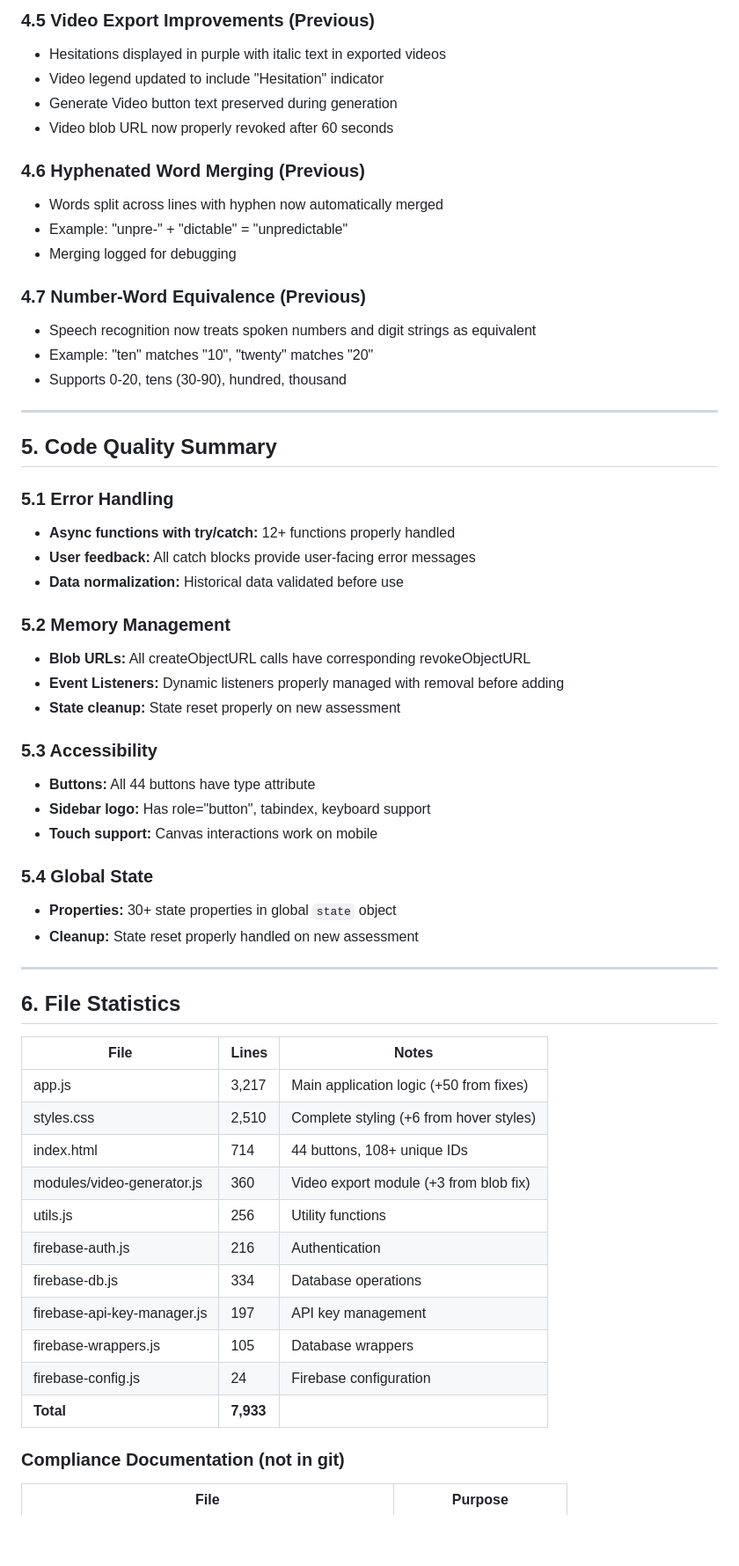
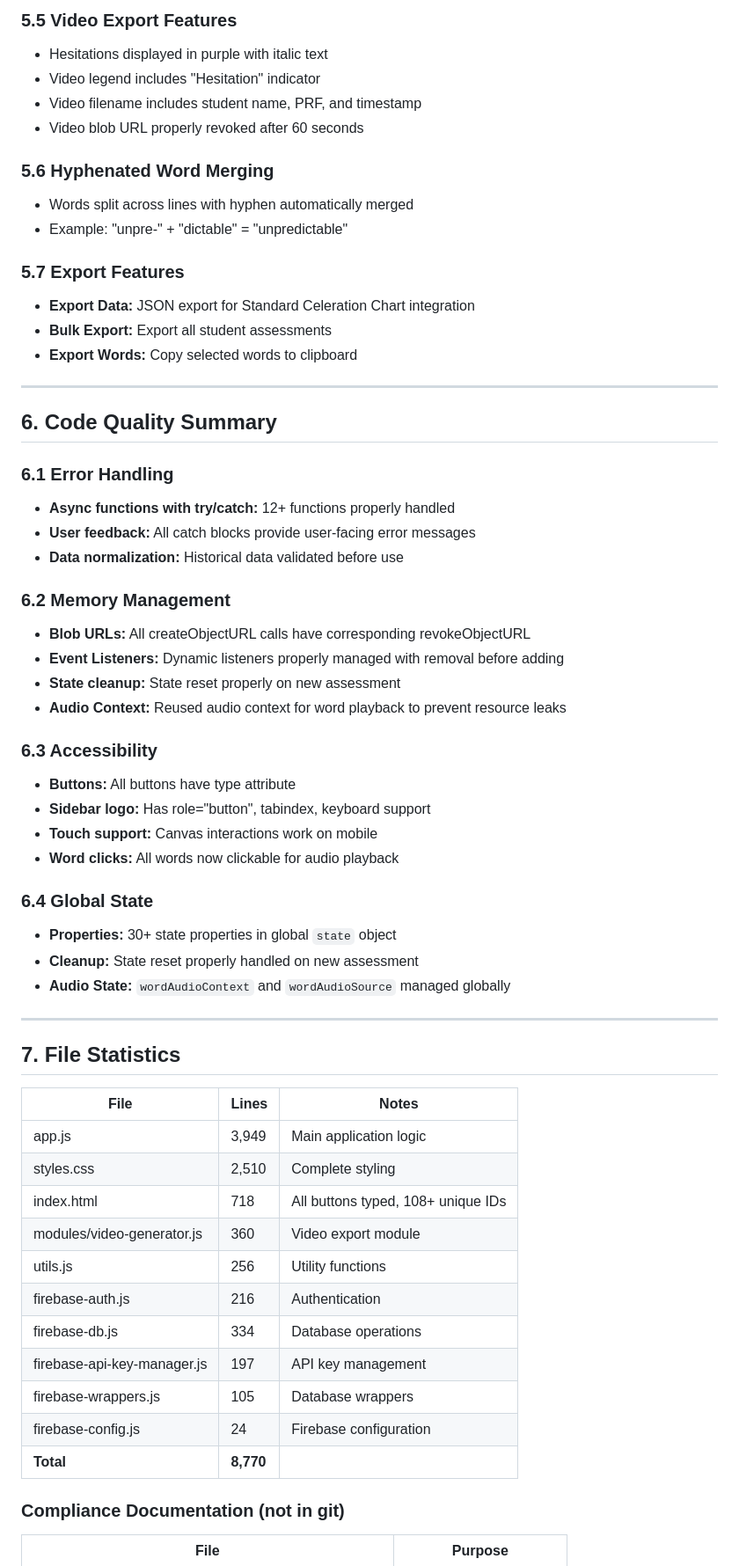
Before and after one commit to LBranigan/word-analyzer-v2, a Markdown page: QA-REPORT.md, the part around one of its changes. Shown at 88% size. Drawn GitHub-style; blank space fills up the shorter version.

```diff
--- a/QA-REPORT.md
+++ b/QA-REPORT.md
@@ -99,60 +136,62 @@ Comprehensive QA analysis of Word Analyzer V2. The app is fully functional with
 
-### 4.5 Video Export Improvements (Previous)
-- Hesitations displayed in purple with italic text in exported videos
-- Video legend updated to include "Hesitation" indicator
-- Generate Video button text preserved during generation
-- Video blob URL now properly revoked after 60 seconds
+### 5.5 Video Export Features
+- Hesitations displayed in purple with italic text
+- Video legend includes "Hesitation" indicator
+- Video filename includes student name, PRF, and timestamp
+- Video blob URL properly revoked after 60 seconds
 
-### 4.6 Hyphenated Word Merging (Previous)
-- Words split across lines with hyphen now automatically merged
+### 5.6 Hyphenated Word Merging
+- Words split across lines with hyphen automatically merged
 - Example: "unpre-" + "dictable" = "unpredictable"
-- Merging logged for debugging
 
-### 4.7 Number-Word Equivalence (Previous)
-- Speech recognition now treats spoken numbers and digit strings as equivalent
-- Example: "ten" matches "10", "twenty" matches "20"
-- Supports 0-20, tens (30-90), hundred, thousand
+### 5.7 Export Features
+- **Export Data:** JSON export for Standard Celeration Chart integration
+- **Bulk Export:** Export all student assessments
+- **Export Words:** Copy selected words to clipboard
 
 ---
 
-## 5. Code Quality Summary
+## 6. Code Quality Summary
 
-### 5.1 Error Handling
+### 6.1 Error Handling
 - **Async functions with try/catch:** 12+ functions properly handled
 - **User feedback:** All catch blocks provide user-facing error messages
 - **Data normalization:** Historical data validated before use
 
-### 5.2 Memory Management
+### 6.2 Memory Management
 - **Blob URLs:** All createObjectURL calls have corresponding revokeObjectURL
 - **Event Listeners:** Dynamic listeners properly managed with removal before adding
 - **State cleanup:** State reset properly on new assessment
+- **Audio Context:** Reused audio context for word playback to prevent resource leaks
 
-### 5.3 Accessibility
-- **Buttons:** All 44 buttons have type attribute
+### 6.3 Accessibility
+- **Buttons:** All buttons have type attribute
 - **Sidebar logo:** Has role="button", tabindex, keyboard support
 - **Touch support:** Canvas interactions work on mobile
+- **Word clicks:** All words now clickable for audio playback
 
-### 5.4 Global State
+### 6.4 Global State
 - **Properties:** 30+ state properties in global `state` object
 - **Cleanup:** State reset properly handled on new assessment
+- **Audio State:** `wordAudioContext` and `wordAudioSource` managed globally
 
 ---
 
-## 6. File Statistics
+## 7. File Statistics
 
 | File | Lines | Notes |
 |------|-------|-------|
-| app.js | 3,217 | Main application logic (+50 from fixes) |
-| styles.css | 2,510 | Complete styling (+6 from hover styles) |
-| index.html | 714 | 44 buttons, 108+ unique IDs |
-| modules/video-generator.js | 360 | Video export module (+3 from blob fix) |
+| app.js | 3,949 | Main application logic |
+| styles.css | 2,510 | Complete styling |
+| index.html | 718 | All buttons typed, 108+ unique IDs |
+| modules/video-generator.js | 360 | Video export module |
 | utils.js | 256 | Utility functions |
 | firebase-auth.js | 216 | Authentication |
 | firebase-db.js | 334 | Database operations |
 | firebase-api-key-manager.js | 197 | API key management |
 | firebase-wrappers.js | 105 | Database wrappers |
 | firebase-config.js | 24 | Firebase configuration |
-| **Total** | **7,933** | |
+| **Total** | **8,770** | |
 
 ### Compliance Documentation (not in git)
 | File | Purpose |
```
Also changed, not shown: other parts of QA-REPORT.md (+91 -46 lines).
